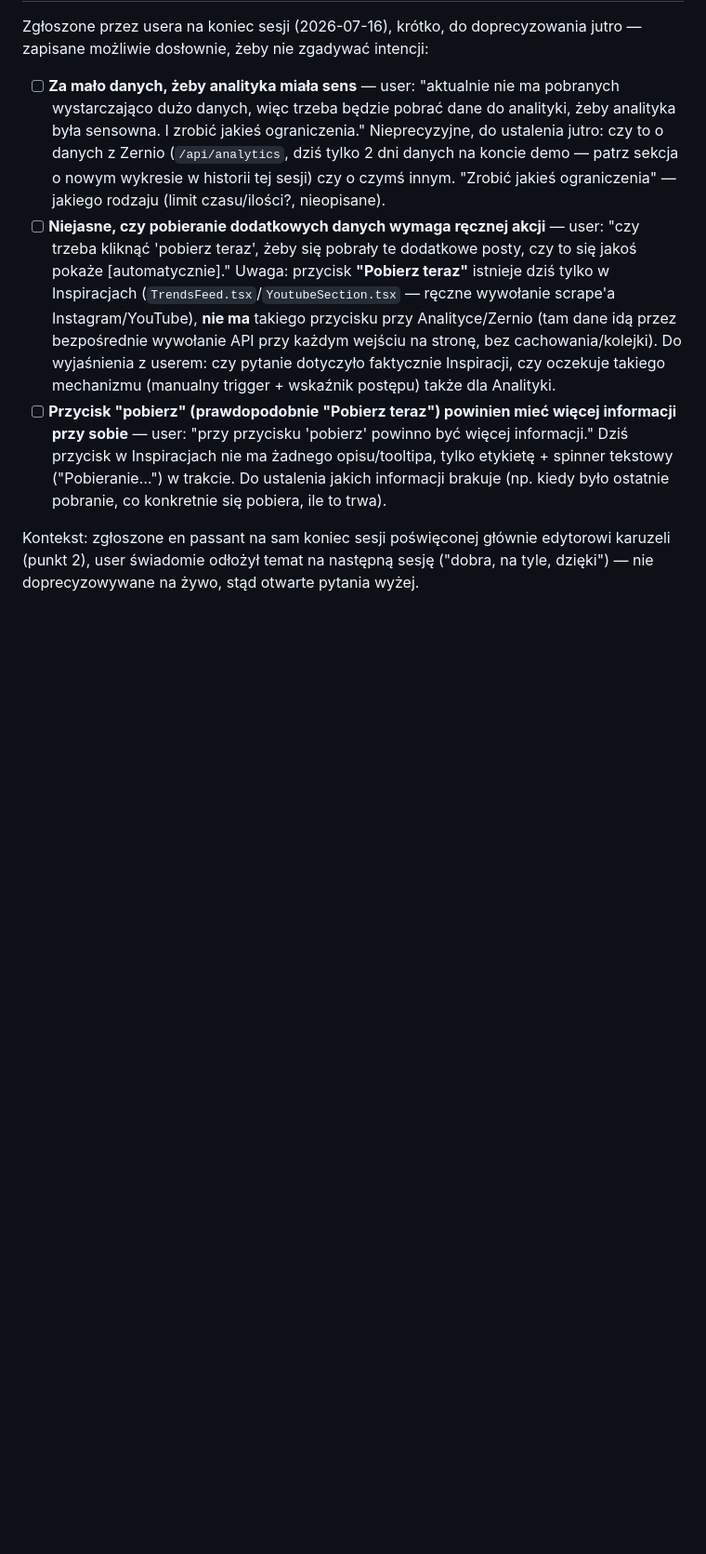
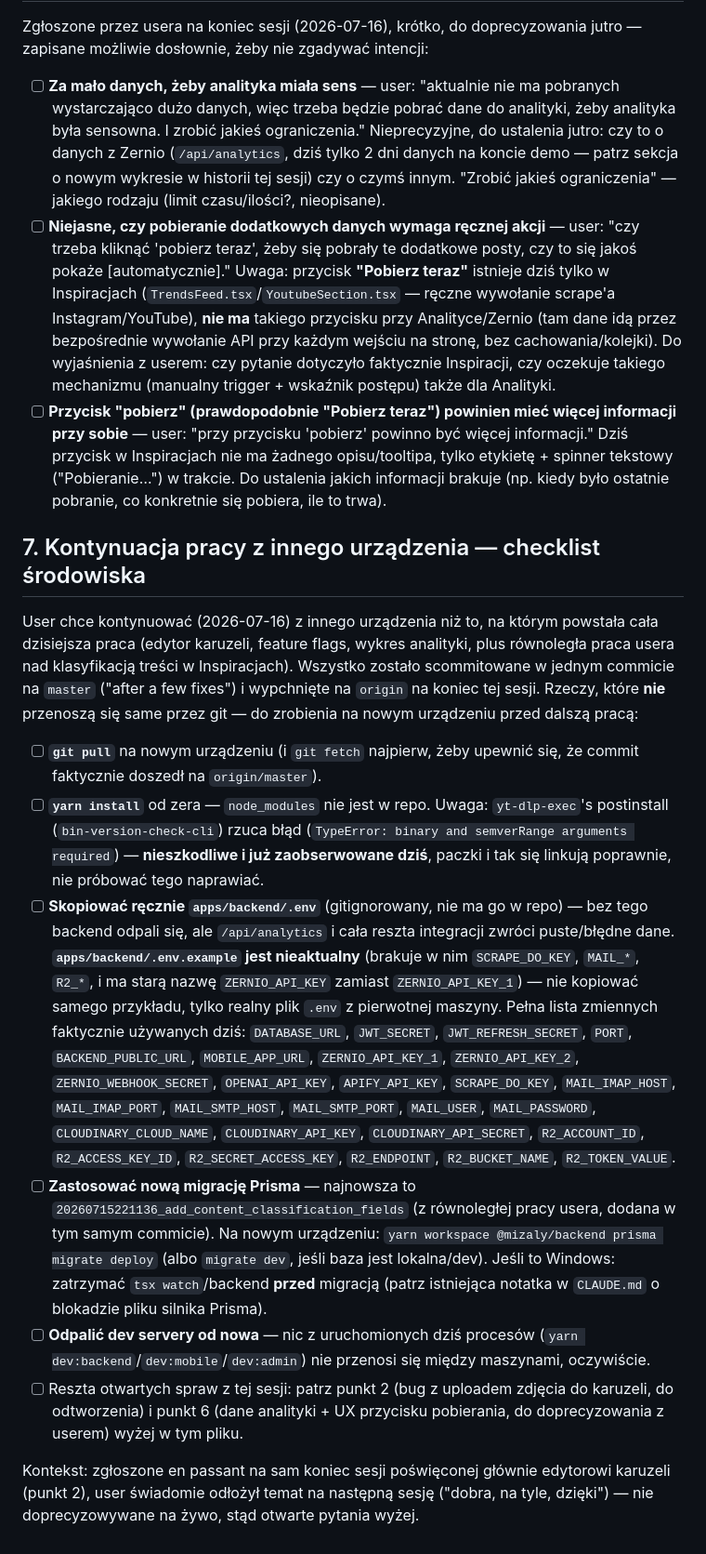
Before and after one commit to JakubTeczar/mizaly-app-v2, a Markdown page: docs/Backlog.md, the part around the change. Shown at 93% size. GitHub-like rendering; blank space fills up the shorter version.

Commit message:
update backlog

```diff
--- a/docs/Backlog.md
+++ b/docs/Backlog.md
@@ -144,4 +144,15 @@ Zgłoszone przez usera na koniec sesji (2026-07-16), krótko, do doprecyzowania
 - [ ] **Niejasne, czy pobieranie dodatkowych danych wymaga ręcznej akcji** — user: "czy trzeba kliknąć 'pobierz teraz', żeby się pobrały te dodatkowe posty, czy to się jakoś pokaże [automatycznie]." Uwaga: przycisk **"Pobierz teraz"** istnieje dziś tylko w Inspiracjach (`TrendsFeed.tsx`/`YoutubeSection.tsx` — ręczne wywołanie scrape'a Instagram/YouTube), **nie ma** takiego przycisku przy Analityce/Zernio (tam dane idą przez bezpośrednie wywołanie API przy każdym wejściu na stronę, bez cachowania/kolejki). Do wyjaśnienia z userem: czy pytanie dotyczyło faktycznie Inspiracji, czy oczekuje takiego mechanizmu (manualny trigger + wskaźnik postępu) także dla Analityki.
 - [ ] **Przycisk "pobierz" (prawdopodobnie "Pobierz teraz") powinien mieć więcej informacji przy sobie** — user: "przy przycisku 'pobierz' powinno być więcej informacji." Dziś przycisk w Inspiracjach nie ma żadnego opisu/tooltipa, tylko etykietę + spinner tekstowy ("Pobieranie…") w trakcie. Do ustalenia jakich informacji brakuje (np. kiedy było ostatnie pobranie, co konkretnie się pobiera, ile to trwa).
 
+## 7. Kontynuacja pracy z innego urządzenia — checklist środowiska
+
+User chce kontynuować (2026-07-16) z innego urządzenia niż to, na którym powstała cała dzisiejsza praca (edytor karuzeli, feature flags, wykres analityki, plus równoległa praca usera nad klasyfikacją treści w Inspiracjach). Wszystko zostało scommitowane w jednym commicie na `master` ("after a few fixes") i wypchnięte na `origin` na koniec tej sesji. Rzeczy, które **nie** przenoszą się same przez git — do zrobienia na nowym urządzeniu przed dalszą pracą:
+
+- [ ] **`git pull`** na nowym urządzeniu (i `git fetch` najpierw, żeby upewnić się, że commit faktycznie doszedł na `origin/master`).
+- [ ] **`yarn install`** od zera — `node_modules` nie jest w repo. Uwaga: `yt-dlp-exec`'s postinstall (`bin-version-check-cli`) rzuca błąd (`TypeError: binary and semverRange arguments required`) — **nieszkodliwe i już zaobserwowane dziś**, paczki i tak się linkują poprawnie, nie próbować tego naprawiać.
+- [ ] **Skopiować ręcznie `apps/backend/.env`** (gitignorowany, nie ma go w repo) — bez tego backend odpali się, ale `/api/analytics` i cała reszta integracji zwróci puste/błędne dane. **`apps/backend/.env.example` jest nieaktualny** (brakuje w nim `SCRAPE_DO_KEY`, `MAIL_*`, `R2_*`, i ma starą nazwę `ZERNIO_API_KEY` zamiast `ZERNIO_API_KEY_1`) — nie kopiować samego przykładu, tylko realny plik `.env` z pierwotnej maszyny. Pełna lista zmiennych faktycznie używanych dziś: `DATABASE_URL`, `JWT_SECRET`, `JWT_REFRESH_SECRET`, `PORT`, `BACKEND_PUBLIC_URL`, `MOBILE_APP_URL`, `ZERNIO_API_KEY_1`, `ZERNIO_API_KEY_2`, `ZERNIO_WEBHOOK_SECRET`, `OPENAI_API_KEY`, `APIFY_API_KEY`, `SCRAPE_DO_KEY`, `MAIL_IMAP_HOST`, `MAIL_IMAP_PORT`, `MAIL_SMTP_HOST`, `MAIL_SMTP_PORT`, `MAIL_USER`, `MAIL_PASSWORD`, `CLOUDINARY_CLOUD_NAME`, `CLOUDINARY_API_KEY`, `CLOUDINARY_API_SECRET`, `R2_ACCOUNT_ID`, `R2_ACCESS_KEY_ID`, `R2_SECRET_ACCESS_KEY`, `R2_ENDPOINT`, `R2_BUCKET_NAME`, `R2_TOKEN_VALUE`.
+- [ ] **Zastosować nową migrację Prisma** — najnowsza to `20260715221136_add_content_classification_fields` (z równoległej pracy usera, dodana w tym samym commicie). Na nowym urządzeniu: `yarn workspace @mizaly/backend prisma migrate deploy` (albo `migrate dev`, jeśli baza jest lokalna/dev). Jeśli to Windows: zatrzymać `tsx watch`/backend **przed** migracją (patrz istniejąca notatka w `CLAUDE.md` o blokadzie pliku silnika Prisma).
+- [ ] **Odpalić dev servery od nowa** — nic z uruchomionych dziś procesów (`yarn dev:backend`/`dev:mobile`/`dev:admin`) nie przenosi się między maszynami, oczywiście.
+- [ ] Reszta otwartych spraw z tej sesji: patrz punkt 2 (bug z uploadem zdjęcia do karuzeli, do odtworzenia) i punkt 6 (dane analityki + UX przycisku pobierania, do doprecyzowania z userem) wyżej w tym pliku.
+
 Kontekst: zgłoszone en passant na sam koniec sesji poświęconej głównie edytorowi karuzeli (punkt 2), user świadomie odłożył temat na następną sesję ("dobra, na tyle, dzięki") — nie doprecyzowywane na żywo, stąd otwarte pytania wyżej.
```
